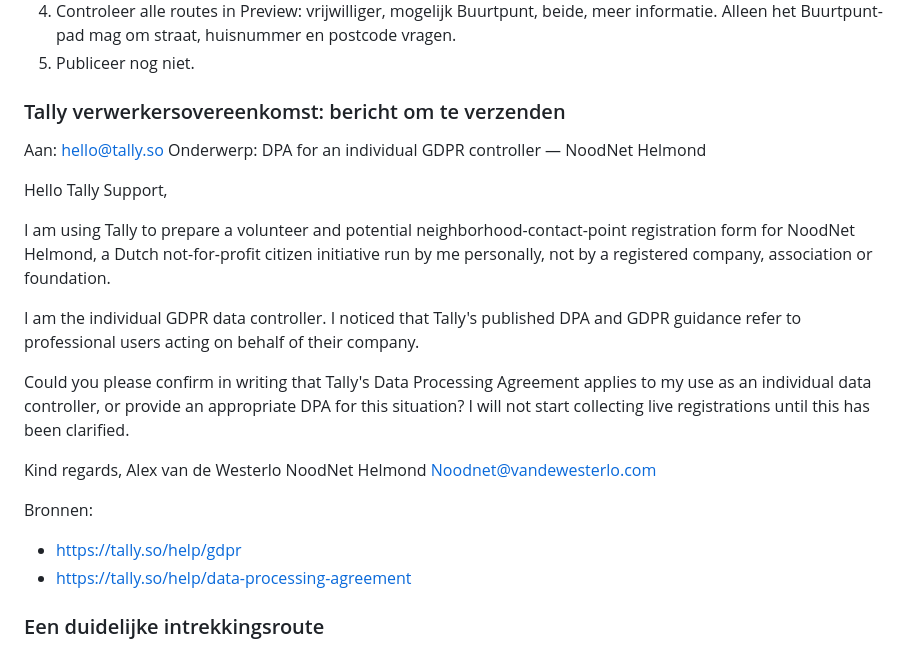
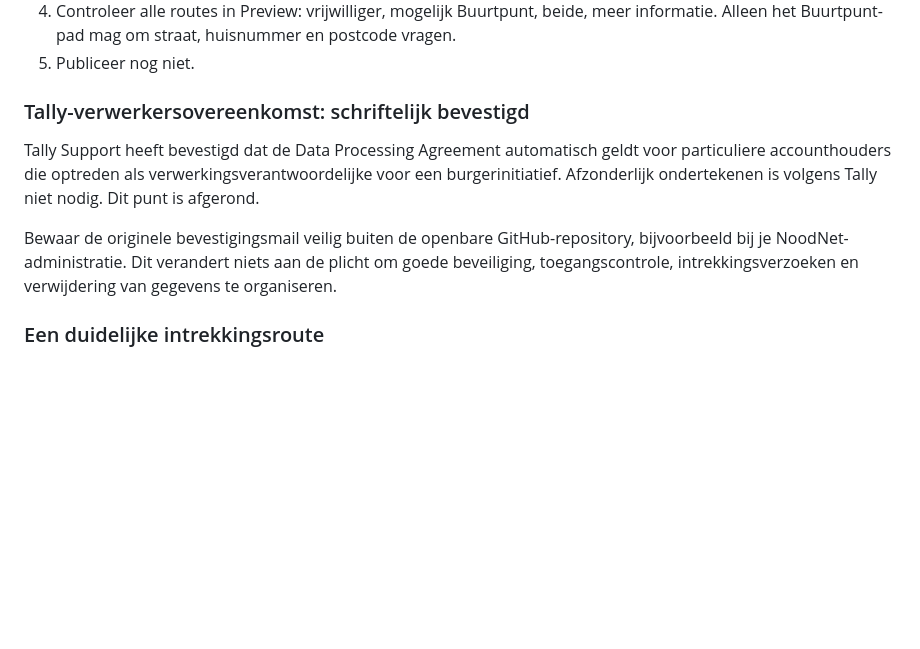
Before and after one commit to Alexw5701/noodnethelmond-website, a Markdown page: TALLY-LAATSTE-STAPPEN.md, the part around the change. Rendered like a GitHub page; blank space fills up the shorter version.

Commit message:
Vervang DPA-vraag aan Tally door schriftelijke bevestiging

```diff
--- a/TALLY-LAATSTE-STAPPEN.md
+++ b/TALLY-LAATSTE-STAPPEN.md
@@ -10,26 +10,10 @@ Dit is een inrichtingsdocument op een **niet-gepubliceerde conceptbranch**. Vera
 4. Controleer alle routes in Preview: vrijwilliger, mogelijk Buurtpunt, beide, meer informatie. Alleen het Buurtpunt-pad mag om straat, huisnummer en postcode vragen.
 5. Publiceer nog niet.
 
-### Tally verwerkersovereenkomst: bericht om te verzenden
-Aan: hello@tally.so
-Onderwerp: DPA for an individual GDPR controller — NoodNet Helmond
+### Tally-verwerkersovereenkomst: schriftelijk bevestigd
+Tally Support heeft bevestigd dat de Data Processing Agreement automatisch geldt voor particuliere accounthouders die optreden als verwerkingsverantwoordelijke voor een burgerinitiatief. Afzonderlijk ondertekenen is volgens Tally niet nodig. Dit punt is afgerond.
 
-Hello Tally Support,
-
-I am using Tally to prepare a volunteer and potential neighborhood-contact-point registration form for NoodNet Helmond, a Dutch not-for-profit citizen initiative run by me personally, not by a registered company, association or foundation.
-
-I am the individual GDPR data controller. I noticed that Tally's published DPA and GDPR guidance refer to professional users acting on behalf of their company.
-
-Could you please confirm in writing that Tally's Data Processing Agreement applies to my use as an individual data controller, or provide an appropriate DPA for this situation? I will not start collecting live registrations until this has been clarified.
-
-Kind regards,
-Alex van de Westerlo
-NoodNet Helmond
-Noodnet@vandewesterlo.com
-
-Bronnen:
-- https://tally.so/help/gdpr
-- https://tally.so/help/data-processing-agreement
+Bewaar de originele bevestigingsmail veilig buiten de openbare GitHub-repository, bijvoorbeeld bij je NoodNet-administratie. Dit verandert niets aan de plicht om goede beveiliging, toegangscontrole, intrekkingsverzoeken en verwijdering van gegevens te organiseren.
 
 ### Een duidelijke intrekkingsroute
 Voor publicatie een eenvoudig online intrekkingsformulier op Tally instellen, of ten minste een direct zichtbare en gemakkelijk te gebruiken intrekkingsroute aanbieden die aantoonbaar even eenvoudig is als toestemming geven.
```
